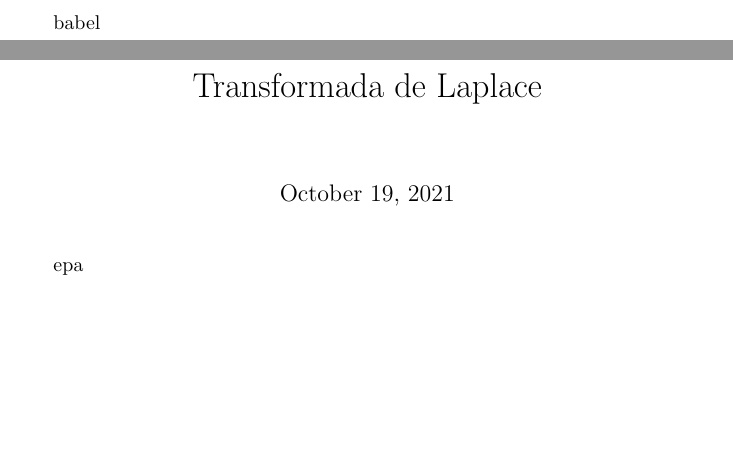
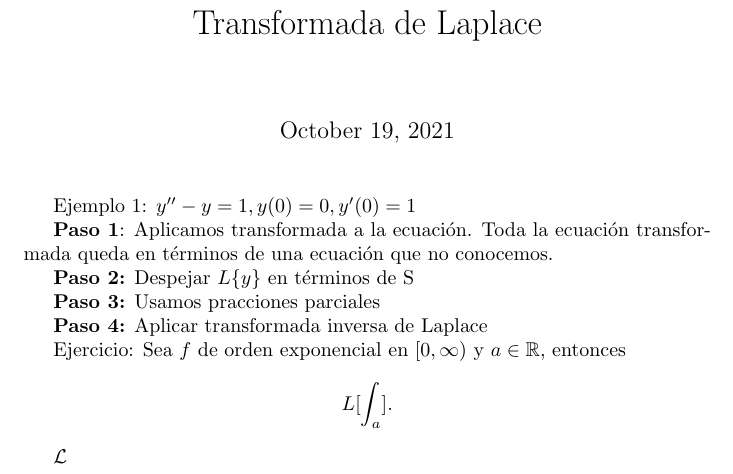
Before and after one commit to bob-ortiz/git_cloud, a LaTeX document (notas_ecuaciones_diferenciales/laplace.tex): two parts of pages 1 and 2 of 2 before the commit and part of the page after it, the two joined at a grey line, cut at the place of the change, the shorter picture padded with empty space. The pictures show the PDF file notas_ecuaciones_diferenciales/laplace.pdf that the author committed with the source.

Commit message:
Modified tex file

```diff
--- a/notas_ecuaciones_diferenciales/laplace.tex
+++ b/notas_ecuaciones_diferenciales/laplace.tex
@@ -1,9 +1,31 @@
 \documentclass{article}
-\usepackagea{babel}
+\usepackage[utf8]{inputenc}
+%\usepackage[spanish]{babel}
+\usepackage{amsmath}
+\usepackage{amssymb}
+%\usepackage{ mathrsfs }
 
 \title{Transformada de Laplace}
+
+\begin{document}
 \maketitle
 
-\begin{document}
-   epa
+Ejemplo 1: $y''-y=1, y(0)=0, y'(0)=1$
+
+\textbf{Paso 1}: Aplicamos transformada a la ecuación.
+Toda la ecuación transformada queda en términos de una ecuación que no conocemos.
+
+\textbf{Paso 2:} Despejar $L\{y\}$ en términos de S
+
+\textbf{Paso 3:} Usamos pracciones parciales
+
+\textbf{Paso 4:} Aplicar transformada inversa de Laplace
+
+Ejercicio:
+Sea $f$ de orden exponencial en  $[0,\infty)$ y $a\in \mathbb{R}$, entonces \[
+    L[\int_a^{}]
+.\]
+
+$\mathcal{L}$
+
 \end{document}
```
Also changed, not shown: escaping_apple_ecosystem-2021_10_19.md (+2 -0 lines), notas_ecuaciones_diferenciales/laplace.pdf, 3 other files.
